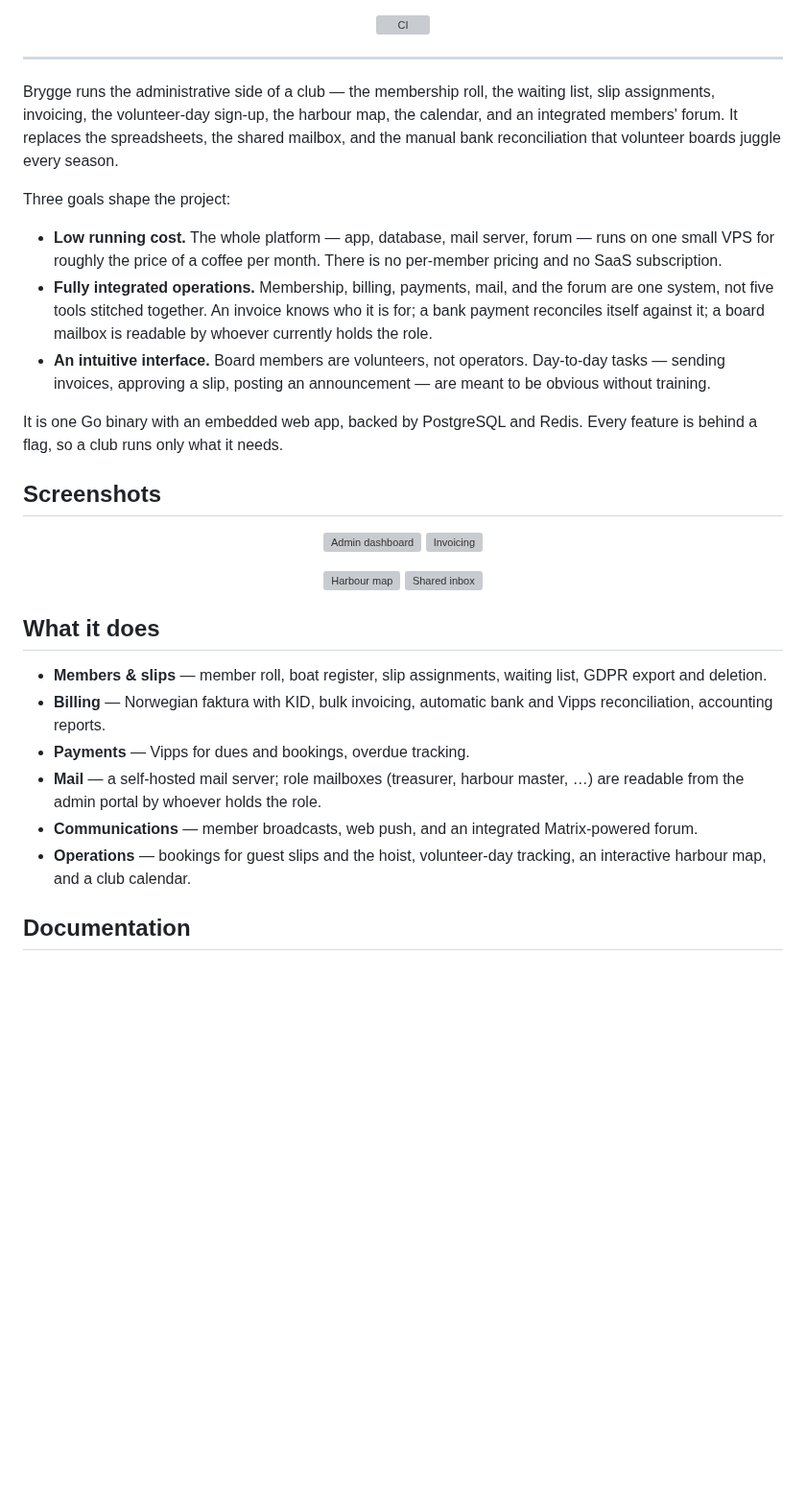
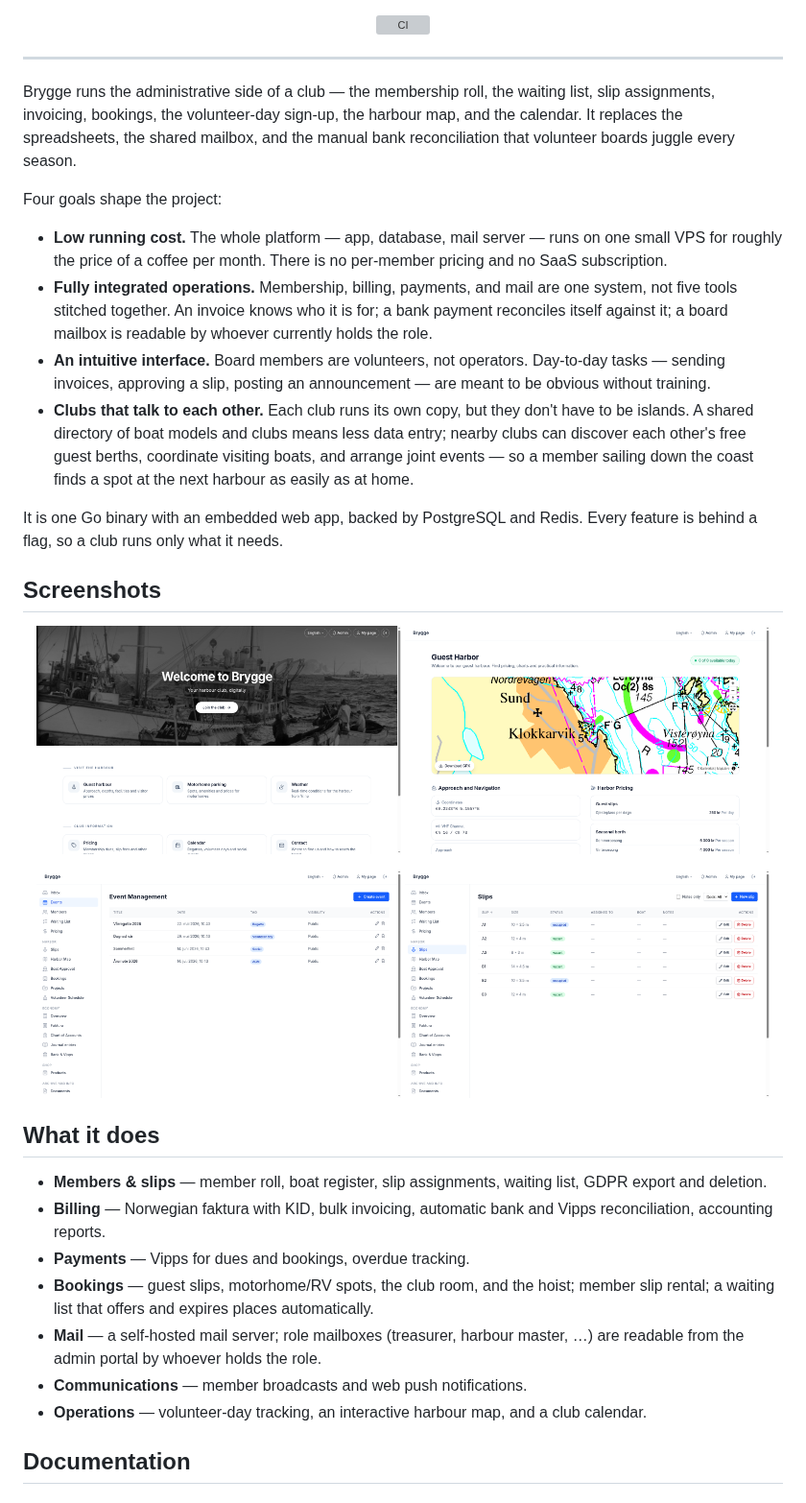
Before and after one commit to ryanjdillon/brygge, a Markdown page: README.md, the part around the change. Shown at 96% size. Rendered like a GitHub page; pictures changed too: docs/assets/screenshots/dashboard.png (added), docs/assets/screenshots/harbor-map.png (added), docs/assets/screenshots/landing.png (added); blank space fills up the shorter version; grey boxes are pictures that could not be loaded.

Commit message:
docs: rewrite README as club-facing advert and add flagship screenshots
Replaces the developer-oriented README with a non-technical introduction
aimed at club members and prospective users. Adds four flagship
screenshots (landing, harbor map, dashboard, slips) to
docs/assets/screenshots/ and updates the screenshot index.

```diff
--- a/README.md
+++ b/README.md
@@ -16,25 +16,26 @@
 
 ---
 
-Brygge runs the administrative side of a club — the membership roll, the waiting list, slip assignments, invoicing, the volunteer-day sign-up, the harbour map, the calendar, and an integrated members' forum. It replaces the spreadsheets, the shared mailbox, and the manual bank reconciliation that volunteer boards juggle every season.
+Brygge runs the administrative side of a club — the membership roll, the waiting list, slip assignments, invoicing, bookings, the volunteer-day sign-up, the harbour map, and the calendar. It replaces the spreadsheets, the shared mailbox, and the manual bank reconciliation that volunteer boards juggle every season.
 
-Three goals shape the project:
+Four goals shape the project:
 
-- **Low running cost.** The whole platform — app, database, mail server, forum — runs on one small VPS for roughly the price of a coffee per month. There is no per-member pricing and no SaaS subscription.
-- **Fully integrated operations.** Membership, billing, payments, mail, and the forum are one system, not five tools stitched together. An invoice knows who it is for; a bank payment reconciles itself against it; a board mailbox is readable by whoever currently holds the role.
+- **Low running cost.** The whole platform — app, database, mail server — runs on one small VPS for roughly the price of a coffee per month. There is no per-member pricing and no SaaS subscription.
+- **Fully integrated operations.** Membership, billing, payments, and mail are one system, not five tools stitched together. An invoice knows who it is for; a bank payment reconciles itself against it; a board mailbox is readable by whoever currently holds the role.
 - **An intuitive interface.** Board members are volunteers, not operators. Day-to-day tasks — sending invoices, approving a slip, posting an announcement — are meant to be obvious without training.
+- **Clubs that talk to each other.** Each club runs its own copy, but they don't have to be islands. A shared directory of boat models and clubs means less data entry; nearby clubs can discover each other's free guest berths, coordinate visiting boats, and arrange joint events — so a member sailing down the coast finds a spot at the next harbour as easily as at home.
 
 It is one Go binary with an embedded web app, backed by PostgreSQL and Redis. Every feature is behind a flag, so a club runs only what it needs.
 
 ## Screenshots
 
 <p align="center">
-  <img src="docs/assets/screenshots/dashboard.png" alt="Admin dashboard" width="48%" />
-  <img src="docs/assets/screenshots/faktura.png" alt="Invoicing" width="48%" />
+  <img src="docs/assets/screenshots/landing.png" alt="Public club page" width="48%" />
+  <img src="docs/assets/screenshots/harbor-map.png" alt="Guest harbour & chart" width="48%" />
 </p>
 <p align="center">
-  <img src="docs/assets/screenshots/harbor-map.png" alt="Harbour map" width="48%" />
-  <img src="docs/assets/screenshots/inbox.png" alt="Shared inbox" width="48%" />
+  <img src="docs/assets/screenshots/dashboard.png" alt="Admin event management" width="48%" />
+  <img src="docs/assets/screenshots/slips.png" alt="Slip register" width="48%" />
 </p>
 
 ## What it does
@@ -42,9 +43,10 @@ It is one Go binary with an embedded web app, backed by PostgreSQL and Redis. Ev
 - **Members & slips** — member roll, boat register, slip assignments, waiting list, GDPR export and deletion.
 - **Billing** — Norwegian faktura with KID, bulk invoicing, automatic bank and Vipps reconciliation, accounting reports.
 - **Payments** — Vipps for dues and bookings, overdue tracking.
+- **Bookings** — guest slips, motorhome/RV spots, the club room, and the hoist; member slip rental; a waiting list that offers and expires places automatically.
 - **Mail** — a self-hosted mail server; role mailboxes (treasurer, harbour master, …) are readable from the admin portal by whoever holds the role.
-- **Communications** — member broadcasts, web push, and an integrated Matrix-powered forum.
-- **Operations** — bookings for guest slips and the hoist, volunteer-day tracking, an interactive harbour map, and a club calendar.
+- **Communications** — member broadcasts and web push notifications.
+- **Operations** — volunteer-day tracking, an interactive harbour map, and a club calendar.
 
 ## Documentation
 
```
Also changed, not shown: 1 other file.
